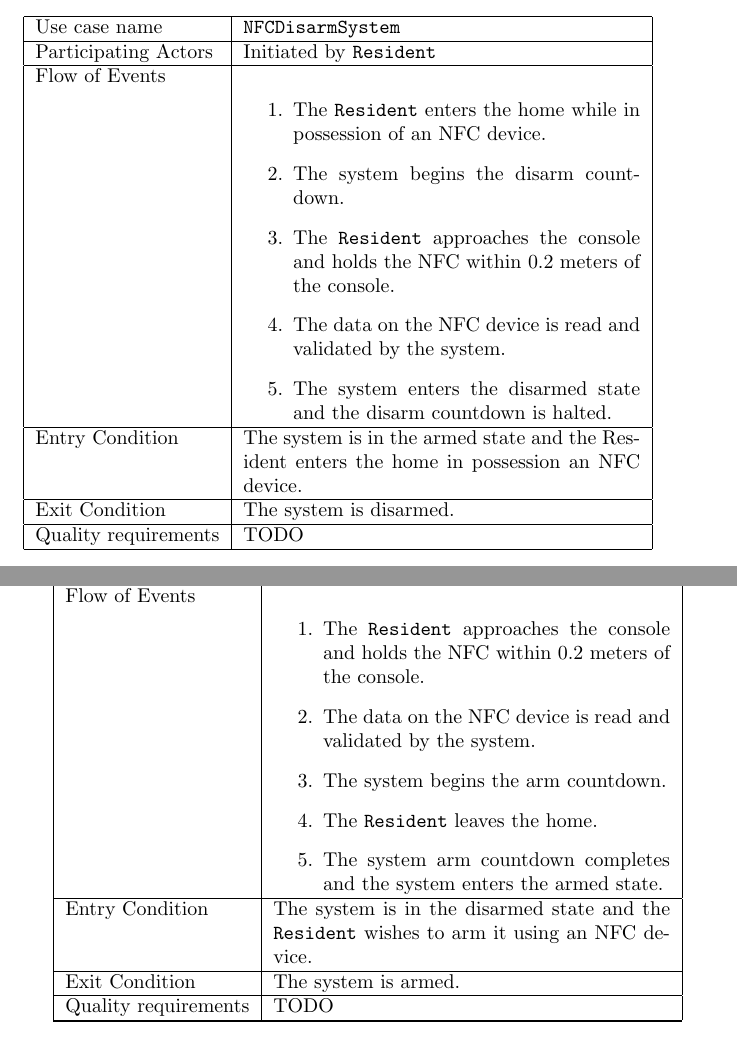
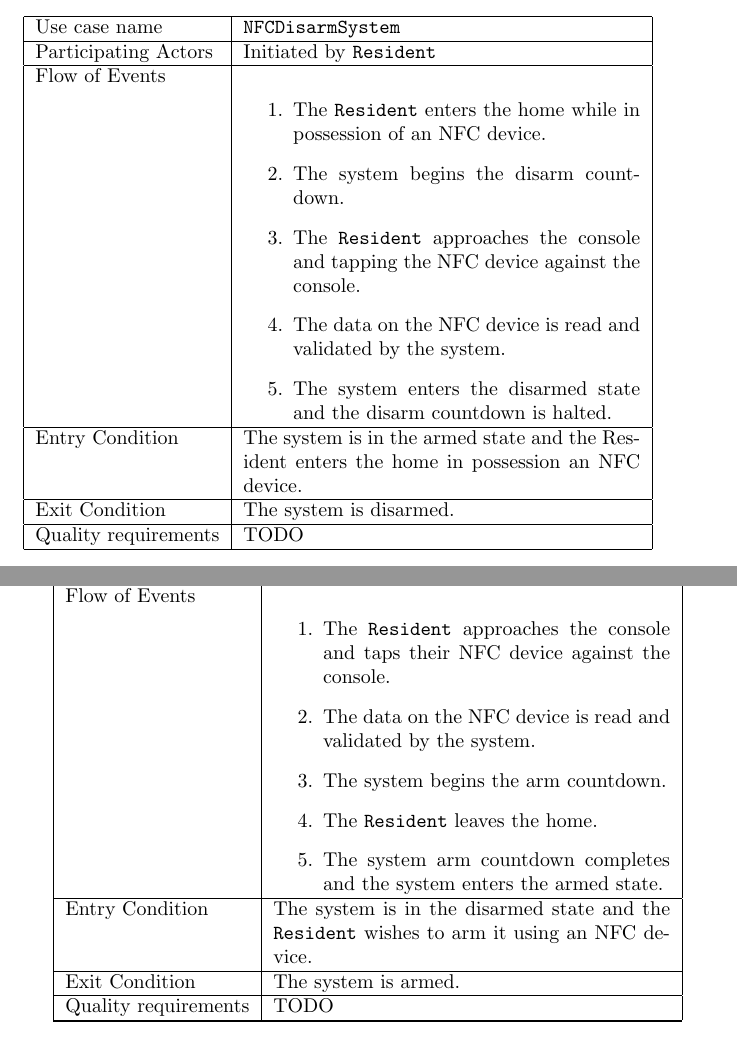
Before and after one commit to kcbanner/ece355-garth, a LaTeX document (srs/srs.tex): two parts of pages 7 and 8 of 17, joined at a grey line, cut so that both start at the same text. Compiled offline with pdfLaTeX.

Commit message:
* Remove PDF. * NFC use case corrections.

```diff
--- a/srs/srs.tex
+++ b/srs/srs.tex
@@ -178,8 +178,8 @@ Flow of Events &
  \item The \texttt{Resident} enters the home while in possession of an NFC
         device.
  \item The system begins the disarm countdown.
- \item The \texttt{Resident} approaches the console and holds the NFC within
-        0.2 meters of the console.
+ \item The \texttt{Resident} approaches the console and tapping the NFC device
+       against the console.
  \item The data on the NFC device is read and validated by the system.
  \item The system enters the disarmed state and the disarm countdown is halted.
 \end{enumerate}
@@ -228,8 +228,8 @@ Participating Actors & Initiated by \texttt{Resident} \\ \hline
 Flow of Events &
 
 \begin{enumerate}
- \item The \texttt{Resident} approaches the console and holds the NFC within
-       0.2 meters of the console.
+ \item The \texttt{Resident} approaches the console and taps their NFC device
+       against the console.
  \item The data on the NFC device is read and validated by the system.
  \item The system begins the arm countdown.
  \item The \texttt{Resident} leaves the home.
```
Also changed, not shown: srs/srs.pdf (deleted), srs/srs.tex (7 more changed lines).
